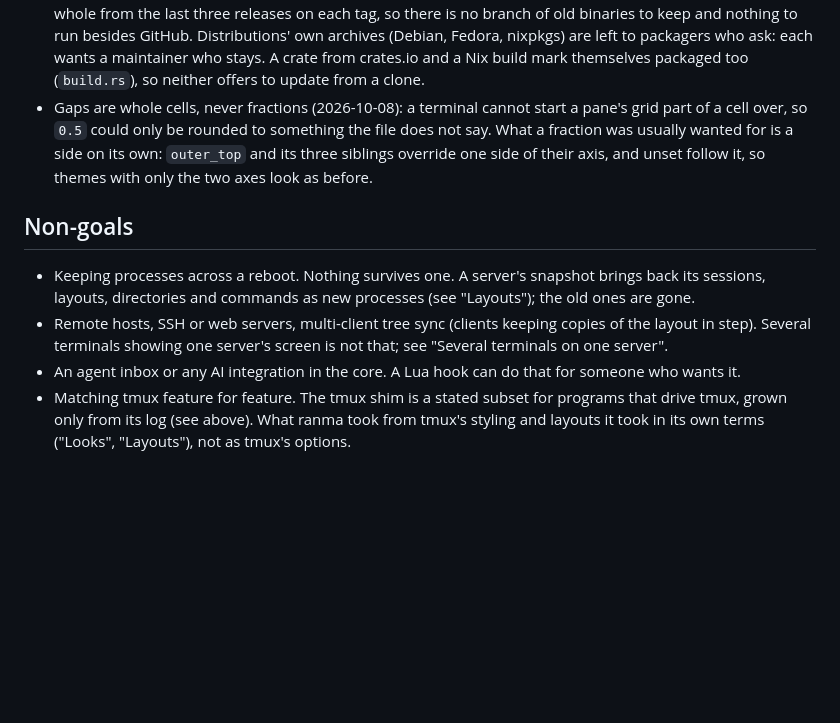
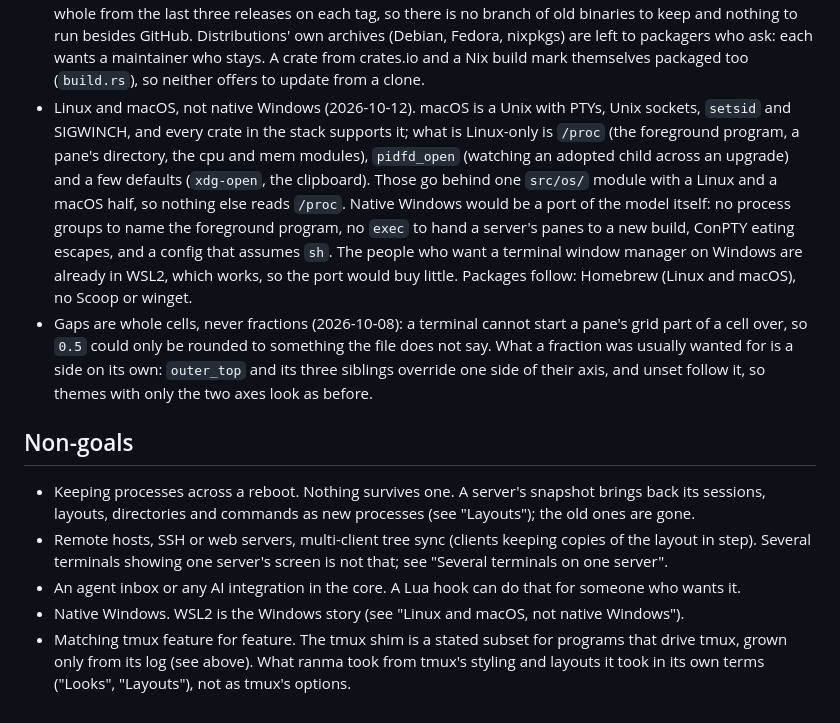
Before and after one commit to masshirodev/ranma, a Markdown page: doc/DESIGN.md, the part around the change. Rendered like a GitHub page; blank space fills up the shorter version.

Commit message:
DESIGN: Linux and macOS, not native Windows; ROADMAP: milestone 15, macOS

```diff
--- a/doc/DESIGN.md
+++ b/doc/DESIGN.md
@@ -2602,6 +2602,18 @@ Rust, for predictable latency without a GC, and for the emulator:
   nixpkgs) are left to packagers who ask: each wants a maintainer who stays.
   A crate from crates.io and a Nix build mark themselves packaged too
   (`build.rs`), so neither offers to update from a clone.
+- Linux and macOS, not native Windows (2026-10-12). macOS is a Unix with
+  PTYs, Unix sockets, `setsid` and SIGWINCH, and every crate in the stack
+  supports it; what is Linux-only is `/proc` (the foreground program, a
+  pane's directory, the cpu and mem modules), `pidfd_open` (watching an
+  adopted child across an upgrade) and a few defaults (`xdg-open`, the
+  clipboard). Those go behind one `src/os/` module with a Linux and a macOS
+  half, so nothing else reads `/proc`. Native Windows would be a port of the
+  model itself: no process groups to name the foreground program, no `exec`
+  to hand a server's panes to a new build, ConPTY eating escapes, and a
+  config that assumes `sh`. The people who want a terminal window manager on
+  Windows are already in WSL2, which works, so the port would buy little.
+  Packages follow: Homebrew (Linux and macOS), no Scoop or winget.
 - Gaps are whole cells, never fractions (2026-10-08): a terminal cannot start a
   pane's grid part of a cell over, so `0.5` could only be rounded to something
   the file does not say. What a fraction was usually wanted for is a side on its
@@ -2618,6 +2630,8 @@ Rust, for predictable latency without a GC, and for the emulator:
   not that; see "Several terminals on one server".
 - An agent inbox or any AI integration in the core. A Lua hook can do that for
   someone who wants it.
+- Native Windows. WSL2 is the Windows story (see "Linux and macOS, not native
+  Windows").
 - Matching tmux feature for feature. The tmux shim is a stated subset for
   programs that drive tmux, grown only from its log (see above). What ranma
   took from tmux's styling and layouts it took in its own terms ("Looks",
```
Also changed, not shown: doc/ROADMAP.md (+18 -0 lines).
